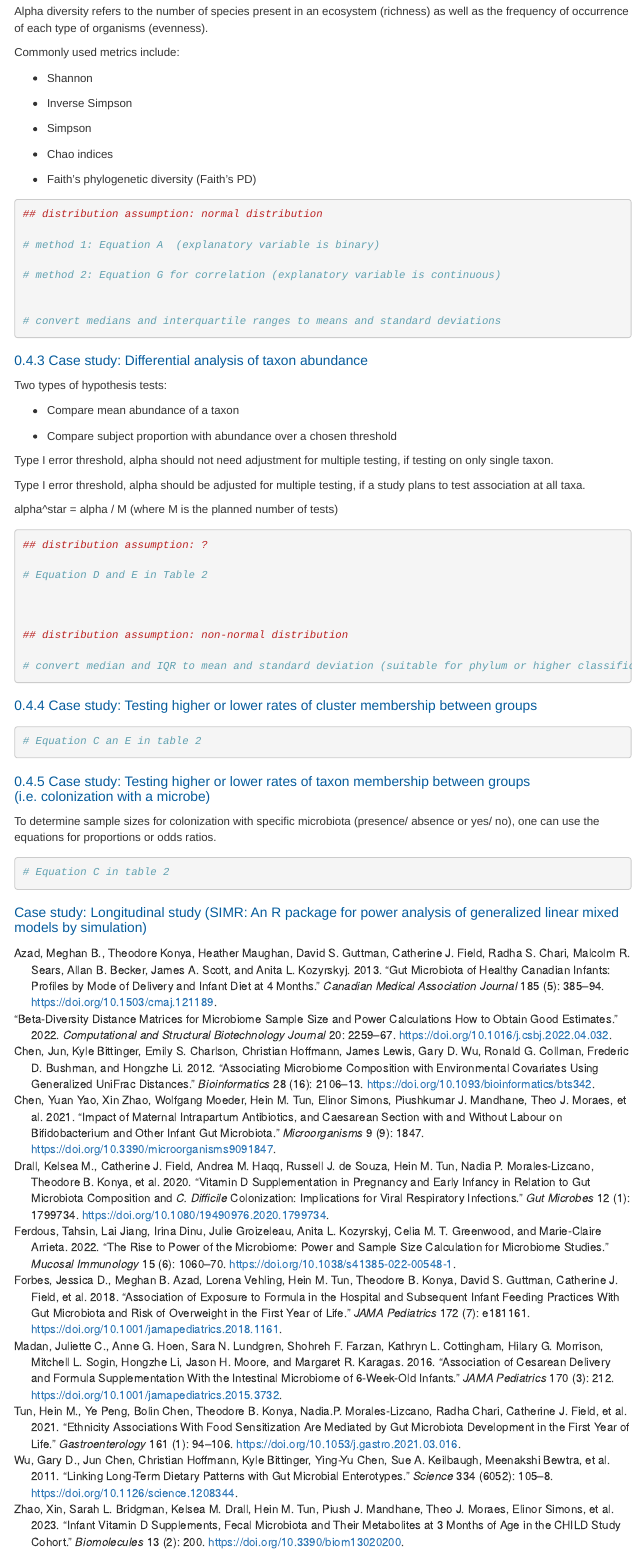
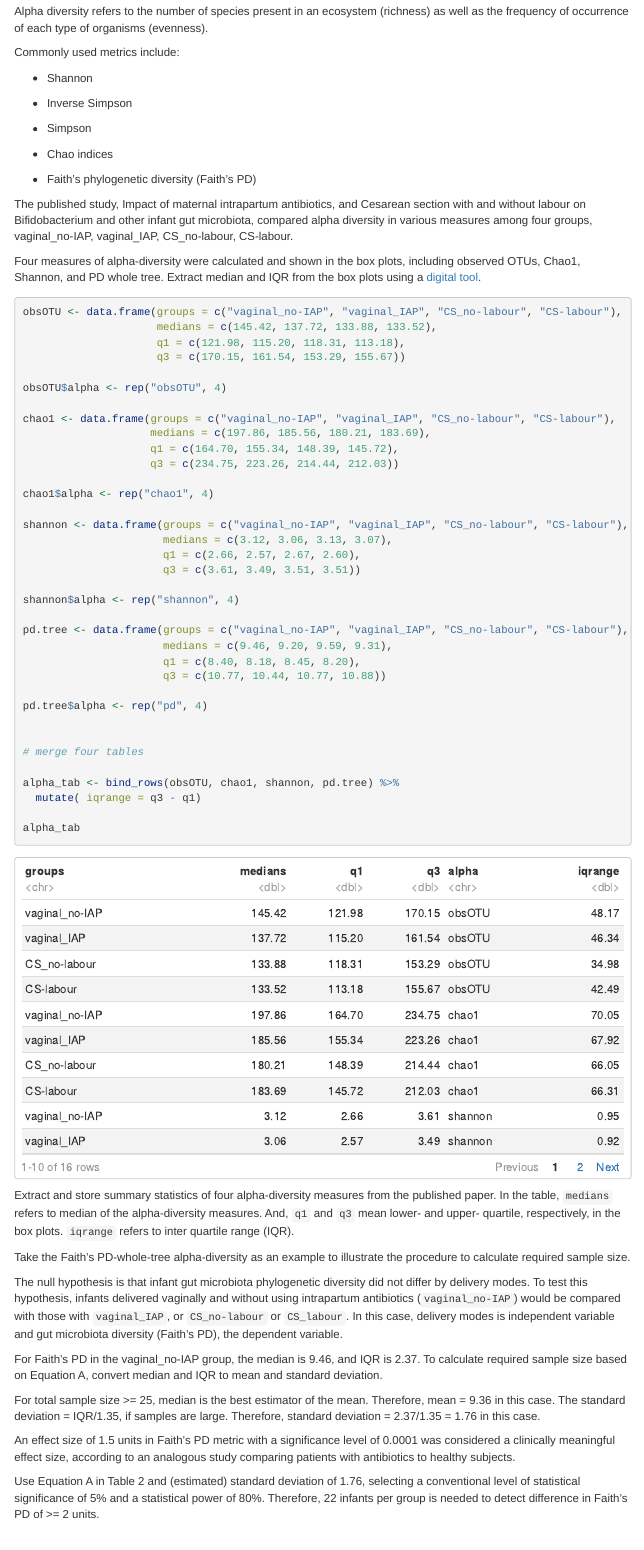
Before and after one commit to davidzhao1015/sample-size-power, an R Markdown document (sample-size-power.Rmd): the page in a window 1100 px wide, from 2610 px down. Rendered offline with R 4.5, knitr and Pandoc, with nearby package versions; menus at the side of the page are left out.

Commit message:
more contents in alpha diveristy section

````diff
--- a/sample-size-power.Rmd
+++ b/sample-size-power.Rmd
@@ -261,6 +261,92 @@ Commonly used metrics include:
 
 -   Faith's phylogenetic diversity (Faith's PD)
 
+The published study, Impact of maternal intrapartum antibiotics, and
+Cesarean section with and without labour on Bifidobacterium and other
+infant gut microbiota, compared alpha diversity in various measures
+among four groups, vaginal_no-IAP, vaginal_IAP, CS_no-labour, CS-labour.
+
+Four measures of alpha-diversity were calculated and shown in the box
+plots, including observed OTUs, Chao1, Shannon, and PD whole tree.
+Extract median and IQR from the box plots using a [digital
+tool](https://plotdigitizer.com/app).
+
+```{r extract alpha}
+
+obsOTU <- data.frame(groups = c("vaginal_no-IAP", "vaginal_IAP", "CS_no-labour", "CS-labour"),
+                     medians = c(145.42, 137.72, 133.88, 133.52),
+                     q1 = c(121.98, 115.20, 118.31, 113.18),
+                     q3 = c(170.15, 161.54, 153.29, 155.67))
+
+obsOTU$alpha <- rep("obsOTU", 4)
+
+chao1 <- data.frame(groups = c("vaginal_no-IAP", "vaginal_IAP", "CS_no-labour", "CS-labour"),
+                    medians = c(197.86, 185.56, 180.21, 183.69),
+                    q1 = c(164.70, 155.34, 148.39, 145.72),
+                    q3 = c(234.75, 223.26, 214.44, 212.03))
+
+chao1$alpha <- rep("chao1", 4)
+
+shannon <- data.frame(groups = c("vaginal_no-IAP", "vaginal_IAP", "CS_no-labour", "CS-labour"),
+                      medians = c(3.12, 3.06, 3.13, 3.07),
+                      q1 = c(2.66, 2.57, 2.67, 2.60),
+                      q3 = c(3.61, 3.49, 3.51, 3.51))
+
+shannon$alpha <- rep("shannon", 4)
+
+pd.tree <- data.frame(groups = c("vaginal_no-IAP", "vaginal_IAP", "CS_no-labour", "CS-labour"),
+                      medians = c(9.46, 9.20, 9.59, 9.31),
+                      q1 = c(8.40, 8.18, 8.45, 8.20),
+                      q3 = c(10.77, 10.44, 10.77, 10.88))
+
+pd.tree$alpha <- rep("pd", 4)
+
+
+# merge four tables
+
+alpha_tab <- bind_rows(obsOTU, chao1, shannon, pd.tree) %>%
+  mutate( iqrange = q3 - q1)
+
+alpha_tab
+
+```
+
+Extract and store summary statistics of four alpha-diversity measures
+from the published paper. In the table, `medians` refers to median of
+the alpha-diversity measures. And, `q1` and `q3` mean lower- and upper-
+quartile, respectively, in the box plots. `iqrange` refers to inter
+quartile range (IQR).
+
+Take the Faith's PD-whole-tree alpha-diversity as an example to
+illustrate the procedure to calculate required sample size.
+
+The null hypothesis is that infant gut microbiota phylogenetic diversity
+did not differ by delivery modes. To test this hypothesis, infants
+delivered vaginally and without using intrapartum antibiotics
+(`vaginal_no-IAP`) would be compared with those with `vaginal_IAP`, or
+`CS_no-labour` or `CS_labour`. In this case, delivery modes is
+independent variable and gut microbiota diversity (Faith's PD), the
+dependent variable.
+
+For Faith's PD in the vaginal_no-IAP group, the median is 9.46, and IQR
+is 2.37. To calculate required sample size based on Equation A, convert
+median and IQR to mean and standard deviation.
+
+For total sample size \>= 25, median is the best estimator of the mean.
+Therefore, mean = 9.36 in this case. The standard deviation = IQR/1.35,
+if samples are large. Therefore, standard deviation = 2.37/1.35 = 1.76
+in this case.
+
+An effect size of 1.5 units in Faith's PD metric with a significance
+level of 0.0001 was considered a clinically meaningful effect size,
+according to an analogous study comparing patients with antibiotics to
+healthy subjects.
+
+Use Equation A in Table 2 and (estimated) standard deviation of 1.76,
+selecting a conventional level of statistical significance of 5% and a
+statistical power of 80%. Therefore, 22 infants per group is needed to
+detect difference in Faith's PD of \>= 2 units.
+
 ```{r alpha-diversity}
 
 
````
Also changed, not shown: 1 other file.
